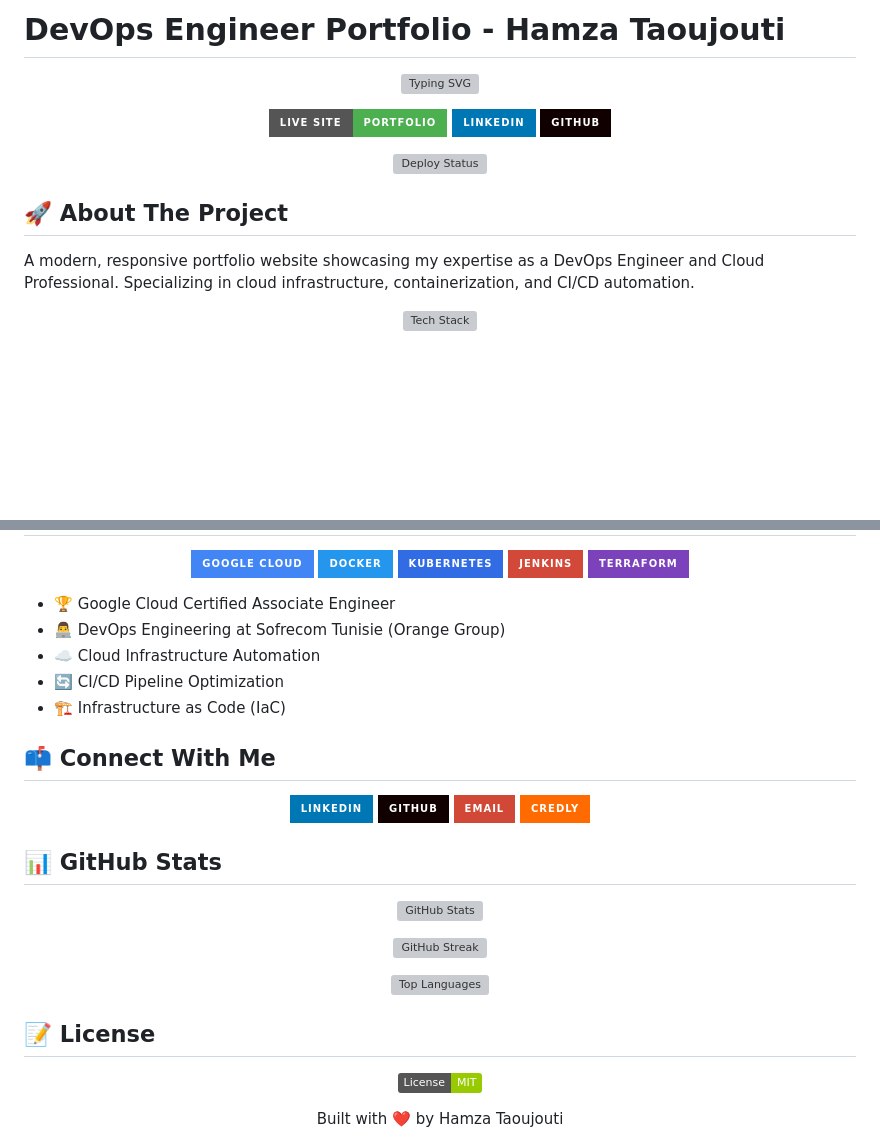
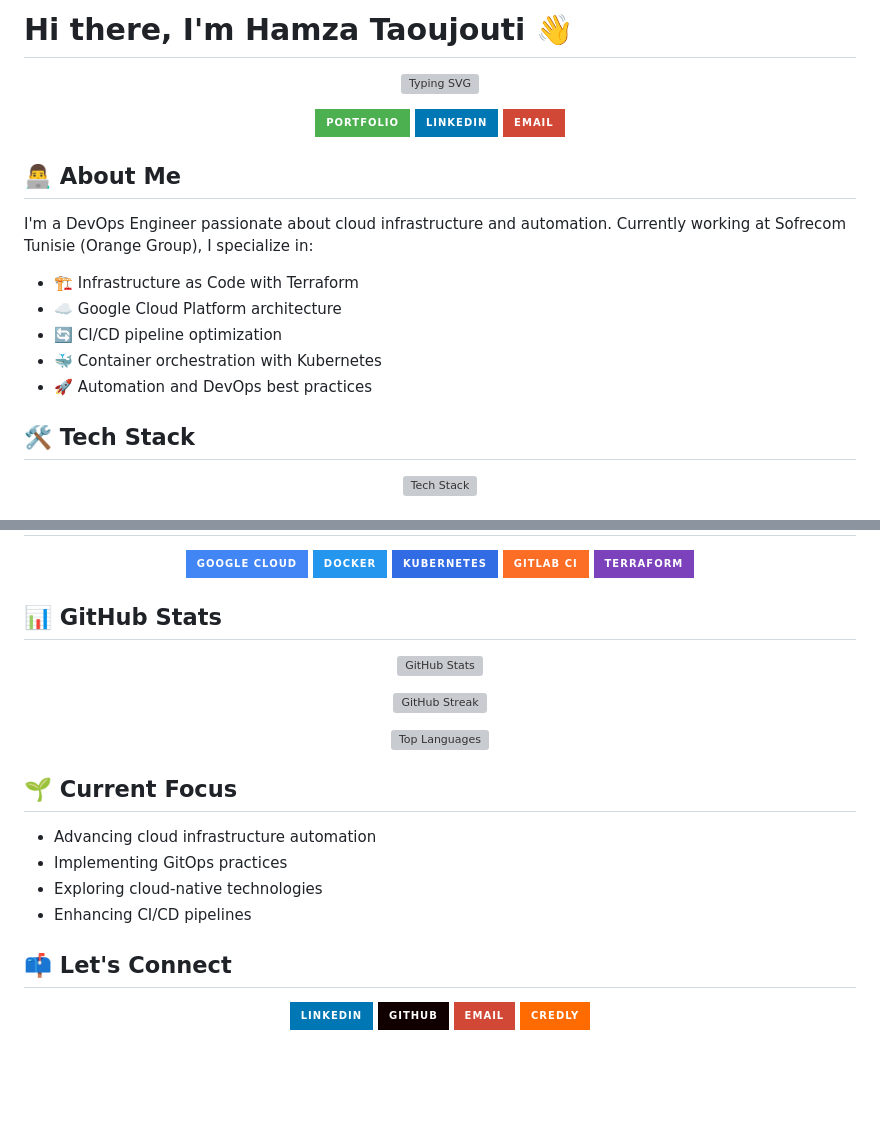
Before and after one commit to tajoutihamza/tajoutihamza, a Markdown page: README.md, 2 parts joined by grey strips. Rendered like a GitHub page; badges without logos; blank space fills up the shorter version; grey boxes are pictures that could not be loaded.

```diff
--- a/README.md
+++ b/README.md
@@ -1,20 +1,26 @@
-# DevOps Engineer Portfolio - Hamza Taoujouti
+# Hi there, I'm Hamza Taoujouti 👋
 
 <div align="center">
 
   ![Typing SVG](https://readme-typing-svg.demolab.com?font=Fira+Code&duration=3000&pause=1000&color=2F81F7&center=true&vCenter=true&width=435&lines=DevOps+Engineer;Cloud+Infrastructure+Expert;Google+Cloud+Certified;Automation+Enthusiast)
 
-  [![Live Site](https://img.shields.io/badge/Live_Site-Portfolio-4CAF50?style=for-the-badge&logo=github&logoColor=white)](https://tajoutihamza.github.io/tajoutihamza/)
+  [![Portfolio](https://img.shields.io/badge/Portfolio-4CAF50?style=for-the-badge&logo=github&logoColor=white)](https://tajoutihamza.github.io/tajoutihamza/)
   [![LinkedIn](https://img.shields.io/badge/LinkedIn-0077B5?style=for-the-badge&logo=linkedin&logoColor=white)](https://www.linkedin.com/in/hamza-taoujouti-27b703187)
-  [![GitHub](https://img.shields.io/badge/GitHub-100000?style=for-the-badge&logo=github&logoColor=white)](https://github.com/tajoutihamza)
-
-  ![Deploy Status](https://img.shields.io/github/deployments/tajoutihamza/tajoutihamza/github-pages?label=Deploy&style=for-the-badge)
+  [![Email](https://img.shields.io/badge/Email-D14836?style=for-the-badge&logo=gmail&logoColor=white)](mailto:hamza.taoujouti@esprit.tn)
 
 </div>
 
-## 🚀 About The Project
+## 👨‍💻 About Me
 
-A modern, responsive portfolio website showcasing my expertise as a DevOps Engineer and Cloud Professional. Specializing in cloud infrastructure, containerization, and CI/CD automation.
+I'm a DevOps Engineer passionate about cloud infrastructure and automation. Currently working at Sofrecom Tunisie (Orange Group), I specialize in:
+
+- 🏗️ Infrastructure as Code with Terraform
+- ☁️ Google Cloud Platform architecture
+- 🔄 CI/CD pipeline optimization
+- 🐳 Container orchestration with Kubernetes
+- 🚀 Automation and DevOps best practices
+
+## 🛠️ Tech Stack
 
 <div align="center">
 
@@ -70,25 +35,8 @@ A modern, responsive portfolio website showcasing my expertise as a DevOps Engin
   [![Google Cloud](https://img.shields.io/badge/Google_Cloud-4285F4?style=for-the-badge&logo=google-cloud&logoColor=white)](https://www.credly.com/users/hamza-taoujouti.39b33a11)
   ![Docker](https://img.shields.io/badge/Docker-2496ED?style=for-the-badge&logo=docker&logoColor=white)
   ![Kubernetes](https://img.shields.io/badge/Kubernetes-326CE5?style=for-the-badge&logo=kubernetes&logoColor=white)
-  ![Jenkins](https://img.shields.io/badge/Jenkins-D24939?style=for-the-badge&logo=jenkins&logoColor=white)
+  ![GitLab CI](https://img.shields.io/badge/GitLab_CI-FC6D26?style=for-the-badge&logo=gitlab&logoColor=white)
   ![Terraform](https://img.shields.io/badge/Terraform-7B42BC?style=for-the-badge&logo=terraform&logoColor=white)
-
-</div>
-
-- 🏆 Google Cloud Certified Associate Engineer
-- 👨‍💻 DevOps Engineering at Sofrecom Tunisie (Orange Group)
-- ☁️ Cloud Infrastructure Automation
-- 🔄 CI/CD Pipeline Optimization
-- 🏗️ Infrastructure as Code (IaC)
-
-## 📫 Connect With Me
-
-<div align="center">
-
-  [![LinkedIn](https://img.shields.io/badge/LinkedIn-0077B5?style=for-the-badge&logo=linkedin&logoColor=white)](https://www.linkedin.com/in/hamza-taoujouti-27b703187)
-  [![GitHub](https://img.shields.io/badge/GitHub-100000?style=for-the-badge&logo=github&logoColor=white)](https://github.com/tajoutihamza)
-  [![Email](https://img.shields.io/badge/Email-D14836?style=for-the-badge&logo=gmail&logoColor=white)](mailto:hamza.taoujouti@esprit.tn)
-  [![Credly](https://img.shields.io/badge/Credly-FF6B00?style=for-the-badge&logo=credly&logoColor=white)](https://www.credly.com/users/hamza-taoujouti.39b33a11)
 
 </div>
 
@@ -104,12 +52,20 @@ A modern, responsive portfolio website showcasing my expertise as a DevOps Engin
 
 </div>
 
-## 📝 License
+## 🌱 Current Focus
+
+- Advancing cloud infrastructure automation
+- Implementing GitOps practices
+- Exploring cloud-native technologies
+- Enhancing CI/CD pipelines
+
+## 📫 Let's Connect
 
 <div align="center">
 
-  [![MIT License](https://img.shields.io/badge/License-MIT-green.svg)](https://choosealicense.com/licenses/mit/)
-
-  Built with ❤️ by Hamza Taoujouti
+  [![LinkedIn](https://img.shields.io/badge/LinkedIn-0077B5?style=for-the-badge&logo=linkedin&logoColor=white)](https://www.linkedin.com/in/hamza-taoujouti-27b703187)
+  [![GitHub](https://img.shields.io/badge/GitHub-100000?style=for-the-badge&logo=github&logoColor=white)](https://github.com/tajoutihamza)
+  [![Email](https://img.shields.io/badge/Email-D14836?style=for-the-badge&logo=gmail&logoColor=white)](mailto:hamza.taoujouti@esprit.tn)
+  [![Credly](https://img.shields.io/badge/Credly-FF6B00?style=for-the-badge&logo=credly&logoColor=white)](https://www.credly.com/users/hamza-taoujouti.39b33a11)
 
 </div>
```
Also changed, not shown: other parts of README.md (+8 -42 lines).
